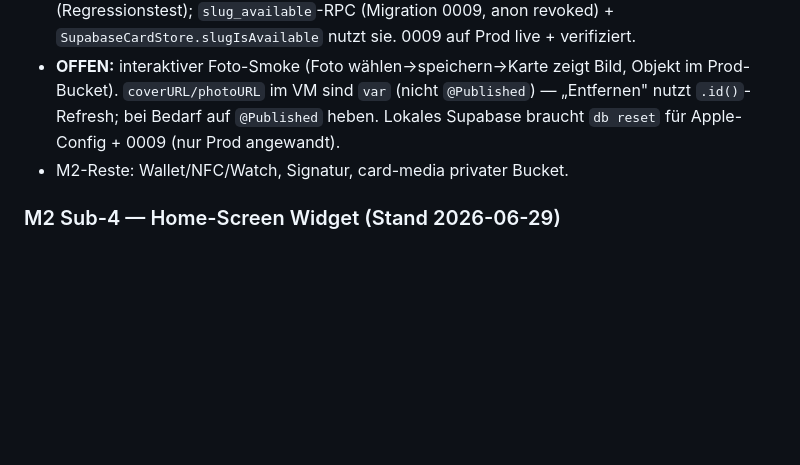
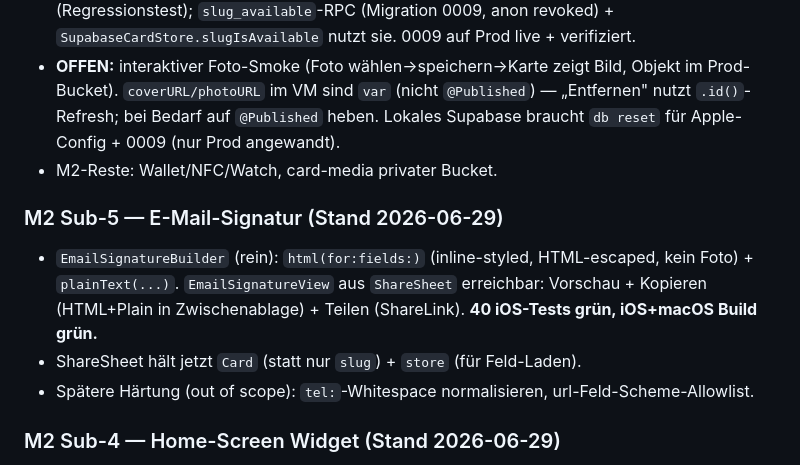
Before and after one commit to scubanet/AtollCard, a Markdown page: HANDOFF.md, the part around the change. Drawn GitHub-style; blank space fills up the shorter version.

Commit message:
docs: M2 sub-5 (email signature) complete
Co-Authored-By: Claude Opus 4.8 <noreply@anthropic.com>

```diff
--- a/HANDOFF.md
+++ b/HANDOFF.md
@@ -15,7 +15,12 @@
 - Cover + Profilfoto via `PhotosPicker` → `ImageDownscaler` (ImageIO, 1600/512px) → `MediaStoring`/`SupabaseMediaStore` → `card-media`-Bucket; Anzeige auf `BusinessCardView` (AsyncImage Foto rund + Cover-Hintergrund, Initialen/Gradient als Fallback). **26 Tests grün, iOS+macOS Build grün.**
 - Backlog-Fixes: `CardEditorViewModel` erhält bestehende Media-URLs beim Edit (Regressionstest); `slug_available`-RPC (Migration 0009, anon revoked) + `SupabaseCardStore.slugIsAvailable` nutzt sie. 0009 auf Prod live + verifiziert.
 - **OFFEN:** interaktiver Foto-Smoke (Foto wählen→speichern→Karte zeigt Bild, Objekt im Prod-Bucket). `coverURL/photoURL` im VM sind `var` (nicht `@Published`) — „Entfernen" nutzt `.id()`-Refresh; bei Bedarf auf `@Published` heben. Lokales Supabase braucht `db reset` für Apple-Config + 0009 (nur Prod angewandt).
-- M2-Reste: Wallet/NFC/Watch, Signatur, card-media privater Bucket.
+- M2-Reste: Wallet/NFC/Watch, card-media privater Bucket.
+
+### M2 Sub-5 — E-Mail-Signatur (Stand 2026-06-29)
+- `EmailSignatureBuilder` (rein): `html(for:fields:)` (inline-styled, HTML-escaped, kein Foto) + `plainText(...)`. `EmailSignatureView` aus `ShareSheet` erreichbar: Vorschau + Kopieren (HTML+Plain in Zwischenablage) + Teilen (ShareLink). **40 iOS-Tests grün, iOS+macOS Build grün.**
+- ShareSheet hält jetzt `Card` (statt nur `slug`) + `store` (für Feld-Laden).
+- Spätere Härtung (out of scope): `tel:`-Whitespace normalisieren, url-Feld-Scheme-Allowlist.
 
 ### M2 Sub-4 — Home-Screen Widget (Stand 2026-06-29)
 - WidgetKit-Extension `AtollCardWidget` (iOS-only): **small** = QR-Hero, **medium** = Name + QR der aktiven Karte. App schreibt `SharedCardSnapshot` (slug/name/accent) in App Group `group.com.weckherlin.atollcard`; Widget liest sie; `WidgetCenter.reloadAllTimelines()` bei Kartenwechsel/Sign-out.
```
